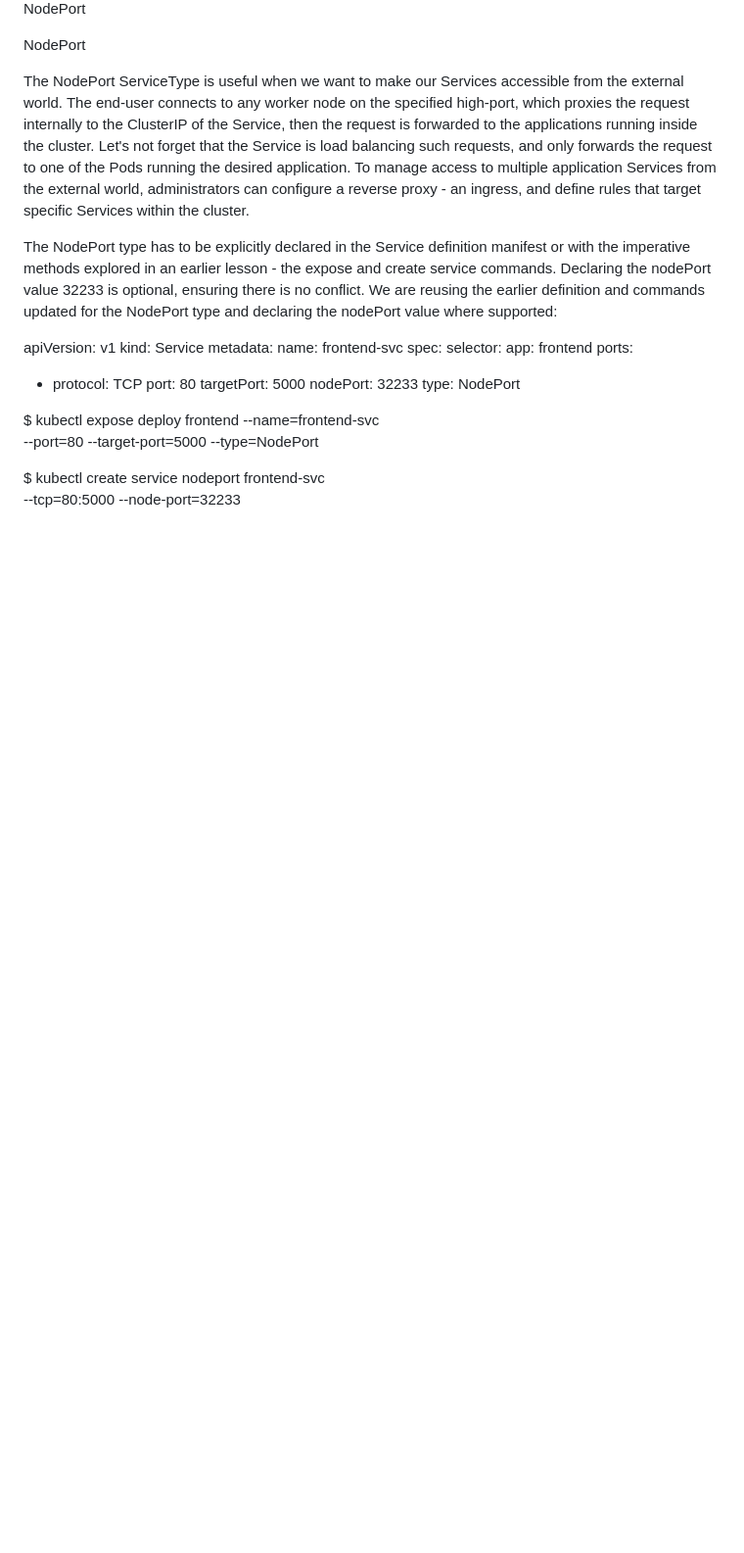
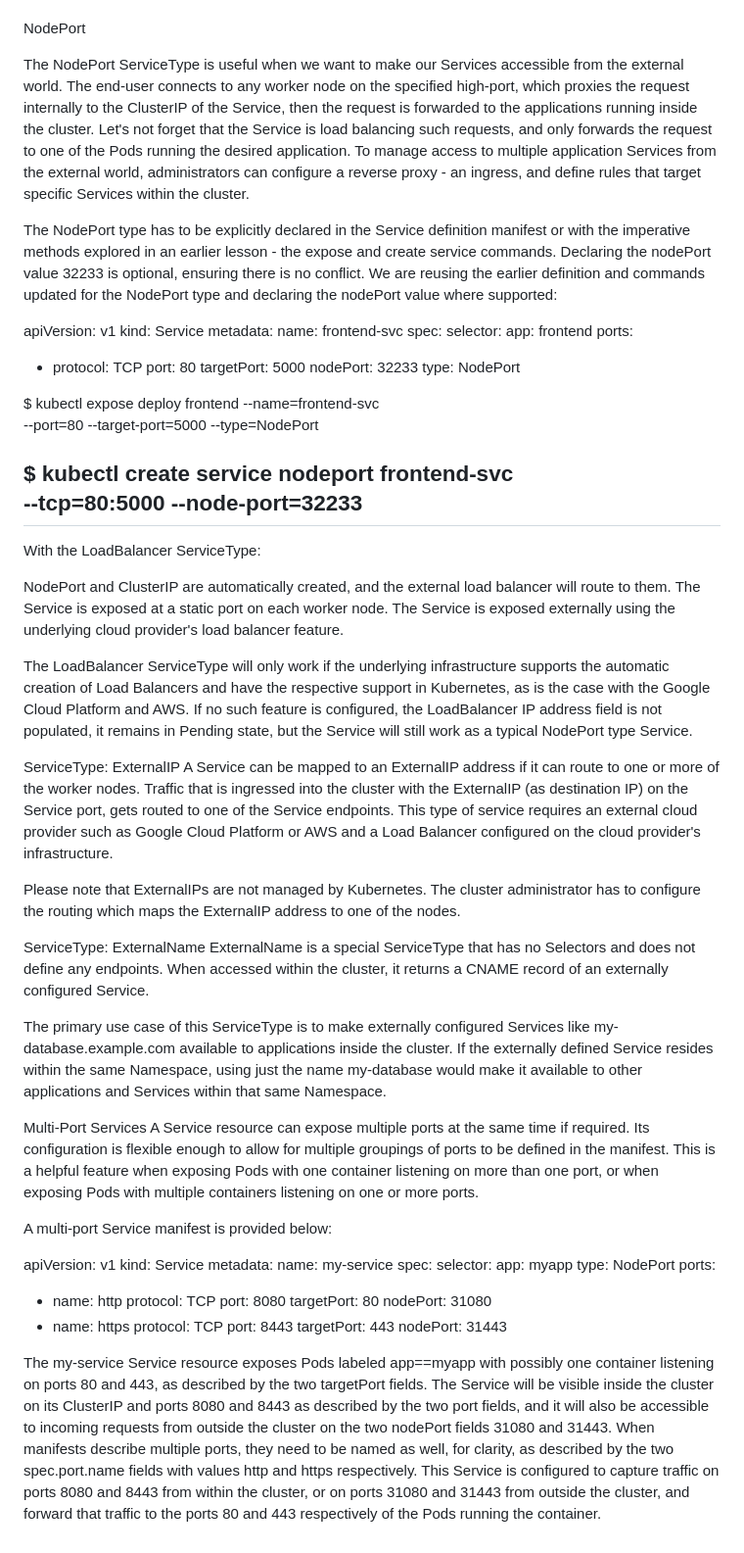
Before and after one commit to niharika161993/k8_poc, a Markdown page: Service/readme.md, the part around the change. Shown at 98% size. Rendered like a GitHub page; blank space fills up the shorter version.

```diff
--- a/Service/readme.md
+++ b/Service/readme.md
@@ -191,3 +191,49 @@ $ kubectl expose deploy frontend --name=frontend-svc \
 
 $ kubectl create service nodeport frontend-svc \
 --tcp=80:5000 --node-port=32233
+----------------------------------------------------------------------------------------------------------
+
+With the LoadBalancer ServiceType:
+
+NodePort and ClusterIP are automatically created, and the external load balancer will route to them.
+The Service is exposed at a static port on each worker node.
+The Service is exposed externally using the underlying cloud provider's load balancer feature.
+
+The LoadBalancer ServiceType will only work if the underlying infrastructure supports the automatic creation of Load Balancers and have the respective support in Kubernetes, as is the case with the Google Cloud Platform and AWS. If no such feature is configured, the LoadBalancer IP address field is not populated, it remains in Pending state, but the Service will still work as a typical NodePort type Service.
+
+ServiceType: ExternalIP
+A Service can be mapped to an ExternalIP address if it can route to one or more of the worker nodes. Traffic that is ingressed into the cluster with the ExternalIP (as destination IP) on the Service port, gets routed to one of the Service endpoints. This type of service requires an external cloud provider such as Google Cloud Platform or AWS and a Load Balancer configured on the cloud provider's infrastructure.
+
+Please note that ExternalIPs are not managed by Kubernetes. The cluster administrator has to configure the routing which maps the ExternalIP address to one of the nodes.
+
+ServiceType: ExternalName
+ExternalName is a special ServiceType that has no Selectors and does not define any endpoints. When accessed within the cluster, it returns a CNAME record of an externally configured Service.
+
+The primary use case of this ServiceType is to make externally configured Services like my-database.example.com available to applications inside the cluster. If the externally defined Service resides within the same Namespace, using just the name my-database would make it available to other applications and Services within that same Namespace.
+
+Multi-Port Services
+A Service resource can expose multiple ports at the same time if required. Its configuration is flexible enough to allow for multiple groupings of ports to be defined in the manifest. This is a helpful feature when exposing Pods with one container listening on more than one port, or when exposing Pods with multiple containers listening on one or more ports.
+
+A multi-port Service manifest is provided below:
+
+apiVersion: v1
+kind: Service
+metadata:
+  name: my-service
+spec:
+  selector:
+    app: myapp
+  type: NodePort
+  ports:
+  - name: http
+    protocol: TCP
+    port: 8080
+    targetPort: 80
+    nodePort: 31080
+  - name: https
+    protocol: TCP
+    port: 8443
+    targetPort: 443
+    nodePort: 31443
+
+The my-service Service resource exposes Pods labeled app==myapp with possibly one container listening on ports 80 and 443, as described by the two targetPort fields. The Service will be visible inside the cluster on its ClusterIP and ports 8080 and 8443 as described by the two port fields, and it will also be accessible to incoming requests from outside the cluster on the two nodePort fields 31080 and 31443. When manifests describe multiple ports, they need to be named as well, for clarity, as described by the two spec.port.name fields with values http and https respectively. This Service is configured to capture traffic on ports 8080 and 8443 from within the cluster, or on ports 31080 and 31443 from outside the cluster, and forward that traffic to the ports 80 and 443 respectively of the Pods running the container.
```
